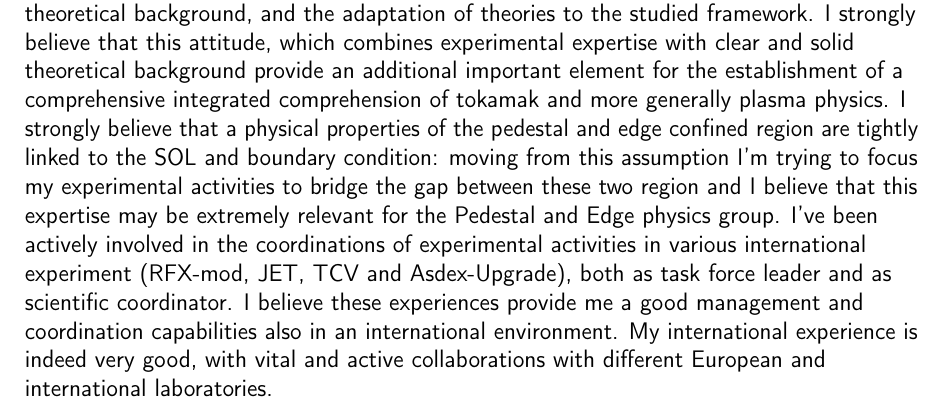
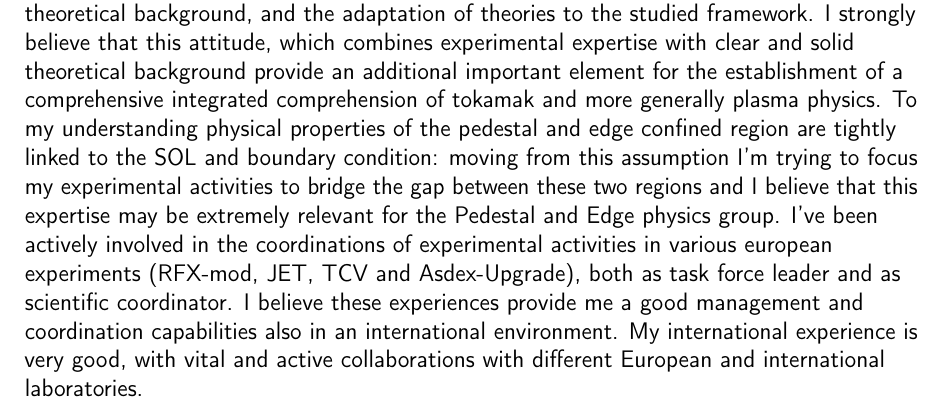
Before and after one commit to nicolavianello/curriculum, a LaTeX CV (statement/cover-letter.tex): part of page 1 of 2, cut so that both start at the same text. Compiled offline with pdfLaTeX.

Commit message:
spell check for ITPA cover letter

```diff
--- a/statement/cover-letter.tex
+++ b/statement/cover-letter.tex
@@ -19,7 +19,7 @@
 %\usepackage{CJKutf8}                              % if you need to use CJK to typeset your resume in Chinese, Japanese or Korean
 
 % adjust the page margins
-\usepackage[scale=0.75]{geometry}
+\usepackage[scale=0.75, centering]{geometry}
 %\setlength{\hintscolumnwidth}{3cm}                % if you want to change the width of the column with the dates
 %\setlength{\makecvtitlenamewidth}{10cm}           % for the 'classic' style, if you want to force the width allocated to your name and avoid line breaks. be careful though, the length is normally calculated to avoid any overlap with your personal info; use this at your own typographical risks...
 
@@ -85,18 +85,18 @@ background, and the adaptation of theories to the studied framework. I strongly
 attitude, which combines experimental expertise  with clear and solid
 theoretical background provide an additional important element for the
 establishment of a comprehensive integrated comprehension of
-tokamak and more generally plasma physics. I strongly believe that a
+tokamak and more generally plasma physics. To my understanding
 physical properties of the pedestal and edge confined region are
 tightly linked to the SOL and boundary condition: moving from this
 assumption I'm trying to focus my experimental activities to bridge
-the gap between these two region and I believe that this expertise may
+the gap between these two regions and I believe that this expertise may
 be extremely relevant for the Pedestal and Edge physics group.
 I've been actively involved in the coordinations of experimental
-activities in various international experiment (RFX-mod, JET, TCV and
+activities in various european experiments (RFX-mod, JET, TCV and
 Asdex-Upgrade), both as task force leader and as scientific
 coordinator. I believe these experiences
 provide me a good management and coordination capabilities also in an
-international environment. My international experience is indeed very good, with vital and active
+international environment. My international experience is very good, with vital and active
 collaborations with different European and international laboratories.
 
 I think that during my research carrier I have proved strong autonomy
```
Also changed, not shown: statement/cover-letter.pdf.
